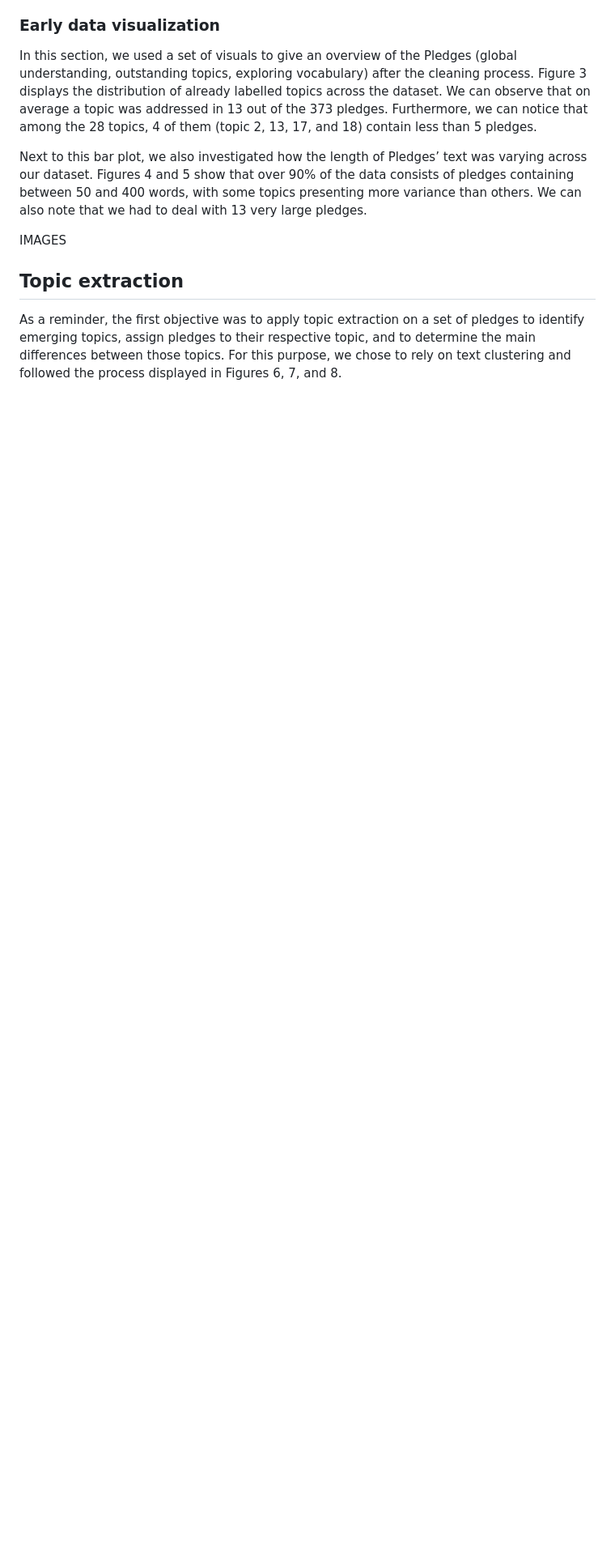
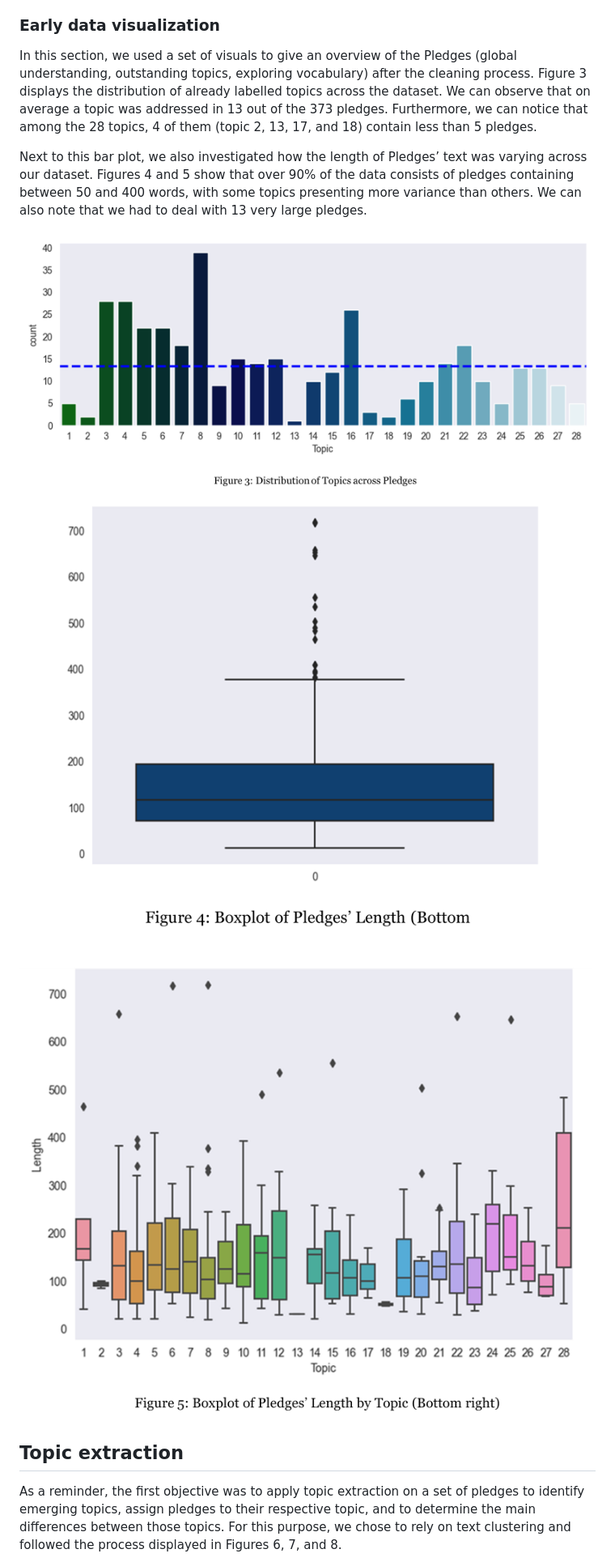
Before and after one commit to SEMICeu/semic_pledges, a Markdown page: README.md, the part around the change printed below. Shown: that part at 81% size. GitHub-like rendering; blank space fills up the shorter version.

```diff
--- a/README.md
+++ b/README.md
@@ -40,7 +40,11 @@ Figure 3 displays the distribution of already labelled topics across the dataset
 
 Next to this bar plot, we also investigated how the length of Pledges’ text was varying across our dataset. Figures 4 and 5 show that over 90% of the data consists of pledges containing between 50 and 400 words, with some topics presenting more variance than others. We can also note that we had to deal with 13 very large pledges.
 
-IMAGES
+![](/Figures/Figure3.png)
+
+![](/Figures/Figure4.png)
+
+![](/Figures/Figure5.png)
 
 ## Topic extraction
 
```
Also changed, not shown: other parts of README.md (+14 -10 lines).
